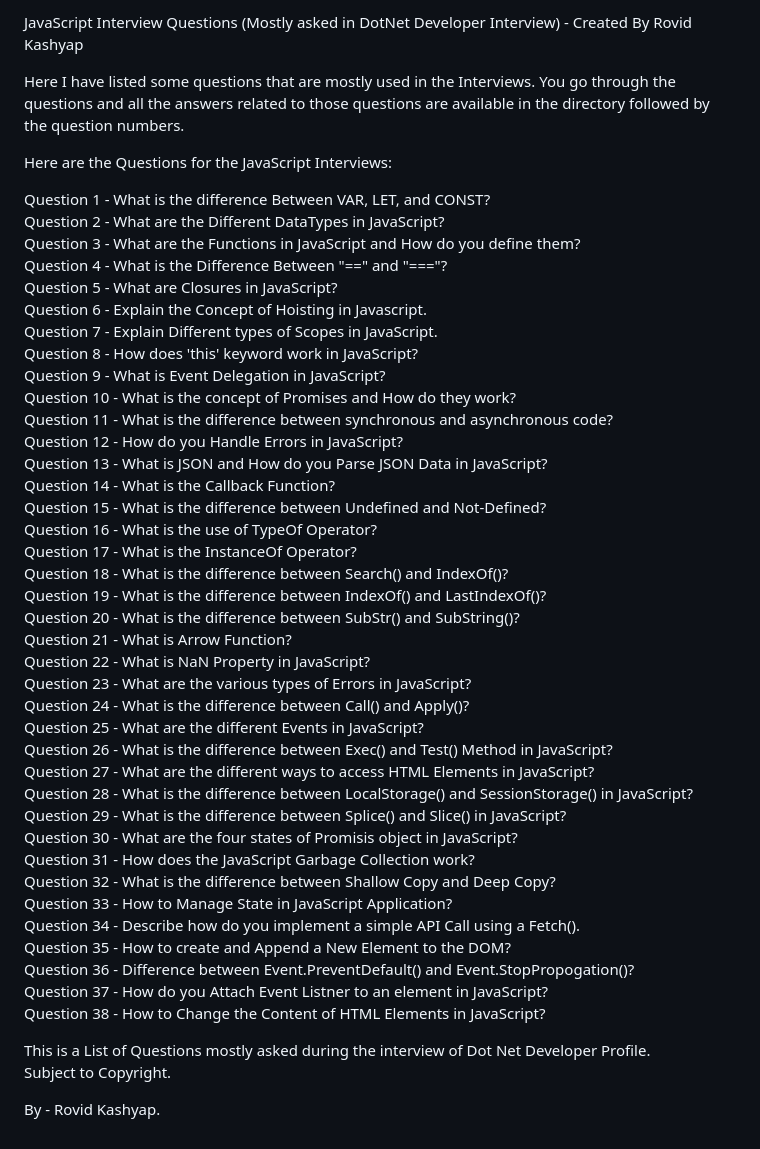
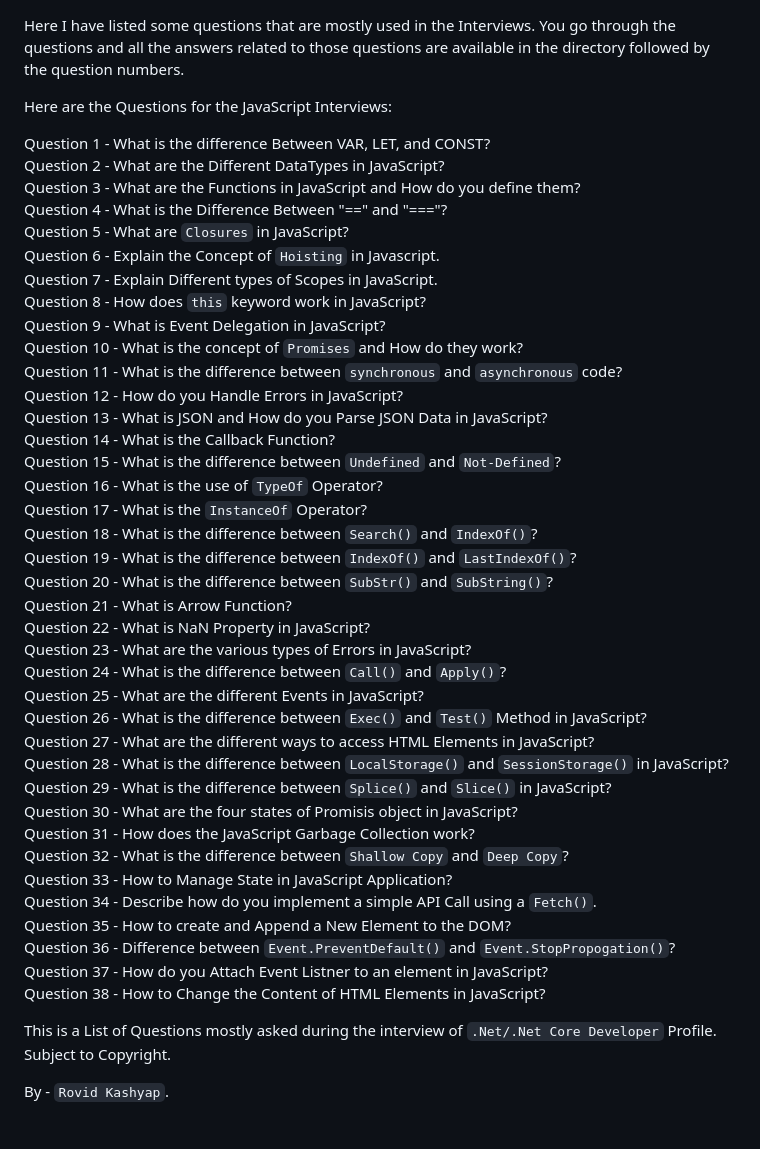
Before and after one commit to rovidkashyap/javascript_interview_questions, a Markdown page: README.md, the part around the change. Rendered like a GitHub page.

```diff
--- a/README.md
+++ b/README.md
@@ -1,5 +1,3 @@
-JavaScript Interview Questions (Mostly asked in DotNet Developer Interview) - Created By Rovid Kashyap
-
 Here I have listed some questions that are mostly used in the Interviews. You go through the questions and all the answers related to those questions are available in the directory followed by the question numbers.
 
 Here are the Questions for the JavaScript Interviews:
@@ -8,42 +6,42 @@ Question 1 - What is the difference Between VAR, LET, and CONST?<br />
 Question 2 - What are the Different DataTypes in JavaScript?<br />
 Question 3 - What are the Functions in JavaScript and How do you define them?<br />
 Question 4 - What is the Difference Between "==" and "==="?<br />
-Question 5 - What are Closures in JavaScript?<br />
-Question 6 - Explain the Concept of Hoisting in Javascript.<br />
+Question 5 - What are `Closures` in JavaScript?<br />
+Question 6 - Explain the Concept of `Hoisting` in Javascript.<br />
 Question 7 - Explain Different types of Scopes in JavaScript.<br />
-Question 8 - How does 'this' keyword work in JavaScript?<br />
+Question 8 - How does `this` keyword work in JavaScript?<br />
 Question 9 - What is Event Delegation in JavaScript?<br />
-Question 10 - What is the concept of Promises and How do they work?<br />
-Question 11 - What is the difference between synchronous and asynchronous code?<br />
+Question 10 - What is the concept of `Promises` and How do they work?<br />
+Question 11 - What is the difference between `synchronous` and `asynchronous` code?<br />
 Question 12 - How do you Handle Errors in JavaScript?<br />
 Question 13 - What is JSON and How do you Parse JSON Data in JavaScript?<br />
 Question 14 - What is the Callback Function?<br />
-Question 15 - What is the difference between Undefined and Not-Defined?<br />
-Question 16 - What is the use of TypeOf Operator?<br />
-Question 17 - What is the InstanceOf Operator?<br />
-Question 18 - What is the difference between Search() and IndexOf()?<br />
-Question 19 - What is the difference between IndexOf() and LastIndexOf()?<br />
-Question 20 - What is the difference between SubStr() and SubString()?<br />
+Question 15 - What is the difference between `Undefined` and `Not-Defined`?<br />
+Question 16 - What is the use of `TypeOf` Operator?<br />
+Question 17 - What is the `InstanceOf` Operator?<br />
+Question 18 - What is the difference between `Search()` and `IndexOf()`?<br />
+Question 19 - What is the difference between `IndexOf()` and `LastIndexOf()`?<br />
+Question 20 - What is the difference between `SubStr()` and `SubString()`?<br />
 Question 21 - What is Arrow Function?<br />
 Question 22 - What is NaN Property in JavaScript?<br />
 Question 23 - What are the various types of Errors in JavaScript?<br />
-Question 24 - What is the difference between Call() and Apply()?<br />
+Question 24 - What is the difference between `Call()` and `Apply()`?<br />
 Question 25 - What are the different Events in JavaScript?<br />
-Question 26 - What is the difference between Exec() and Test() Method in JavaScript?<br />
+Question 26 - What is the difference between `Exec()` and `Test()` Method in JavaScript?<br />
 Question 27 - What are the different ways to access HTML Elements in JavaScript?<br />
-Question 28 - What is the difference between LocalStorage() and SessionStorage() in JavaScript?<br />
-Question 29 - What is the difference between Splice() and Slice() in JavaScript?<br />
+Question 28 - What is the difference between `LocalStorage()` and `SessionStorage()` in JavaScript?<br />
+Question 29 - What is the difference between `Splice()` and `Slice()` in JavaScript?<br />
 Question 30 - What are the four states of Promisis object in JavaScript?<br />
 Question 31 - How does the JavaScript Garbage Collection work?<br />
-Question 32 - What is the difference between Shallow Copy and Deep Copy?<br />
+Question 32 - What is the difference between `Shallow Copy` and `Deep Copy`?<br />
 Question 33 - How to Manage State in JavaScript Application?<br />
-Question 34 - Describe how do you implement a simple API Call using a Fetch().<br />
+Question 34 - Describe how do you implement a simple API Call using a `Fetch()`.<br />
 Question 35 - How to create and Append a New Element to the DOM?<br />
-Question 36 - Difference between Event.PreventDefault() and Event.StopPropogation()?<br />
+Question 36 - Difference between `Event.PreventDefault()` and `Event.StopPropogation()`?<br />
 Question 37 - How do you Attach Event Listner to an element in JavaScript?<br />
 Question 38 - How to Change the Content of HTML Elements in JavaScript?<br />
 
-This is a List of Questions mostly asked during the interview of Dot Net Developer Profile.<br />
+This is a List of Questions mostly asked during the interview of `.Net/.Net Core Developer` Profile.<br />
 Subject to Copyright.
 
-By - Rovid Kashyap.
+By - `Rovid Kashyap`.
```
